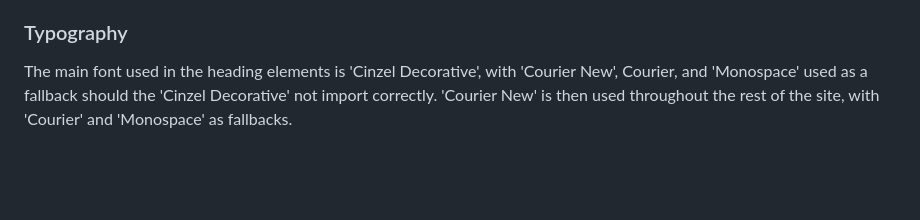
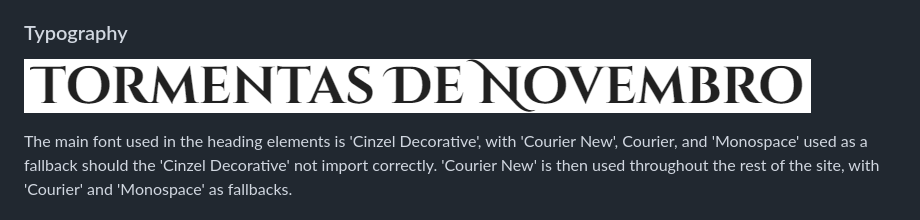
Before and after one commit to begoodorbelucky/TormentasDeNovembro, a Markdown page: README.md, the part around the change. Drawn GitHub-style; pictures changed too: assets/readme-files/fontsample.png (added); blank space fills up the shorter version.

Commit message:
add font sample to readme

```diff
--- a/README.md
+++ b/README.md
@@ -59,6 +59,8 @@ Tormentas de Novembro is a Brazilian podcast discussing sea-faring histories and
 The colors used in the site are various shades of blue (#00141e-"Rich Black"), white (#faf8f2-"Baby Powder") and red (#d54b32-"Chili Red"). Layered in various opacities, these colors are reminiscent of a ship in distress on a stormy ocean. Though various tones of these colors are used to give depth to the website, these shades are used predominantly throughout the website to give a cohesive appearance.
 
 ### Typography
+
+![Typography](assets/readme-files/fontsample.png)
 
 The main font used in the heading elements is 'Cinzel Decorative', with 'Courier New', Courier, and 'Monospace' used as a fallback should the 'Cinzel Decorative' not import correctly. 'Courier New' is then used throughout the rest of the site, with 'Courier' and 'Monospace' as fallbacks.
 
```
